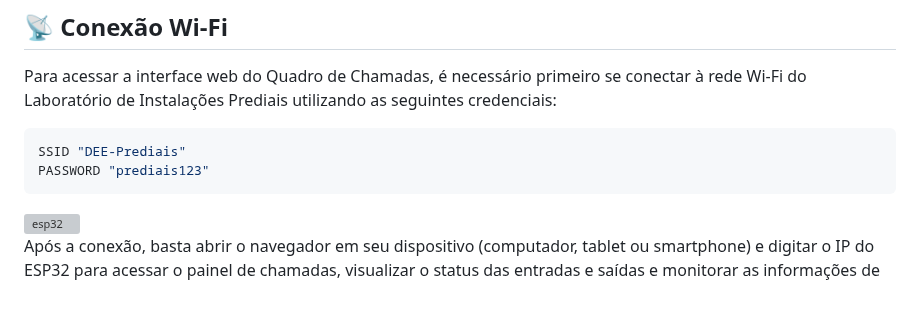
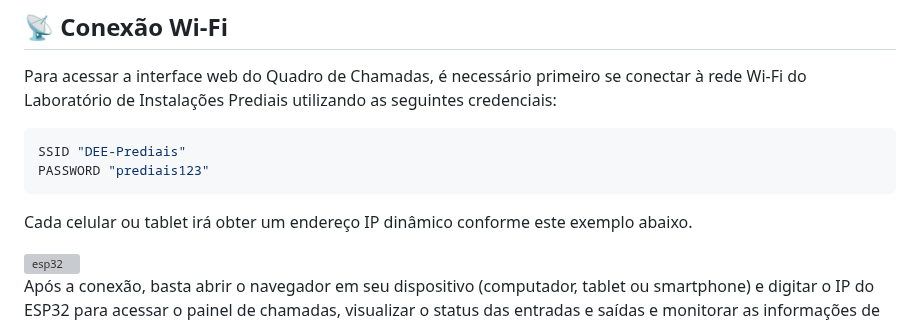
Before and after one commit to Epaminondaslage/quadro_de_chamadas, a Markdown page: Projeto_Quadro_de_Chamadas_ESP32.md, the part around the change. Drawn GitHub-style; blank space fills up the shorter version; grey boxes are pictures that could not be loaded.

````diff
--- a/Projeto_Quadro_de_Chamadas_ESP32.md
+++ b/Projeto_Quadro_de_Chamadas_ESP32.md
@@ -52,6 +52,8 @@ Para acessar a interface web do Quadro de Chamadas, é necessário primeiro se c
 SSID "DEE-Prediais"
 PASSWORD "prediais123"
 ```
+Cada celular ou tablet irá obter um endereço IP dinâmico conforme este exemplo abaixo.
+
 <img src="https://github.com/Epaminondaslage/quadro_de_chamadas/blob/main/img/wifi.jpg" alt="esp32" width="150">
 
 Após a conexão, basta abrir o navegador em seu dispositivo (computador, tablet ou smartphone) e digitar o IP do ESP32 para acessar o painel de chamadas, visualizar o status das entradas e saídas e monitorar as informações de temperatura e umidade em tempo real.
````
